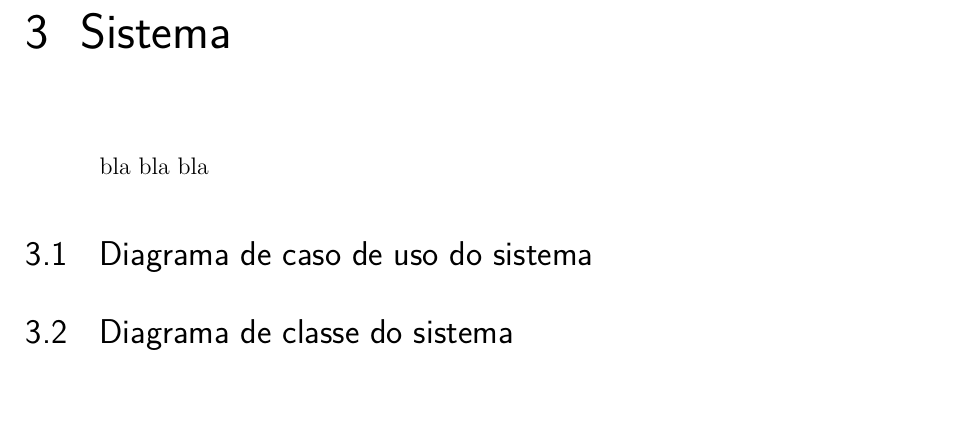
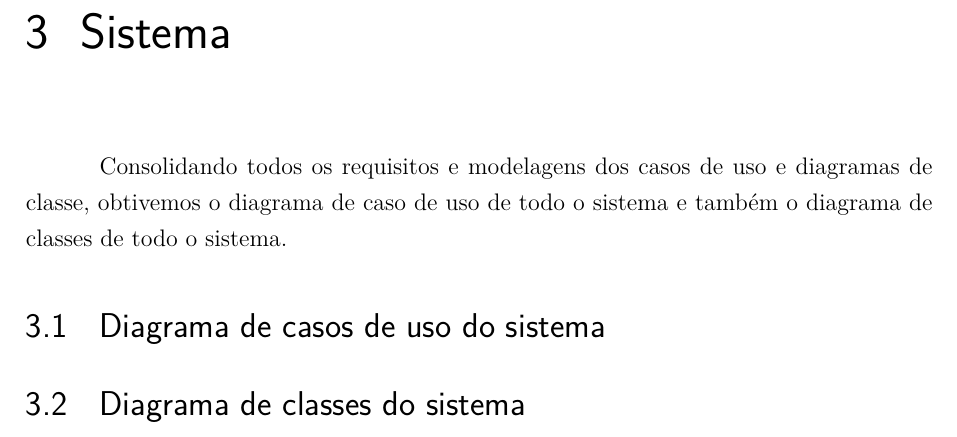
Before and after one commit to renato87milagres/onlinebankproposal, a LaTeX document (_main.tex, which reads 03_sistema.tex): part of page 13 of 14, cut so that both start at the same text. Compiled offline with pdfLaTeX.

Commit message:
Added 03_sistema description

```diff
--- a/03_sistema.tex
+++ b/03_sistema.tex
@@ -1,6 +1,9 @@
 \chapter[Sistema]{Sistema}
 
-bla bla bla
+Consolidando todos os requisitos e modelagens dos casos de uso e diagramas de classe, obtivemos o diagrama de caso de uso de todo o sistema e também o diagrama de classes de todo o sistema.
 
-\section{Diagrama de caso de uso do sistema}
-\section{Diagrama de classe do sistema}
+
+\section{Diagrama de casos de uso do sistema}
+
+
+\section{Diagrama de classes do sistema}
```
Also changed, not shown: _main.pdf.
